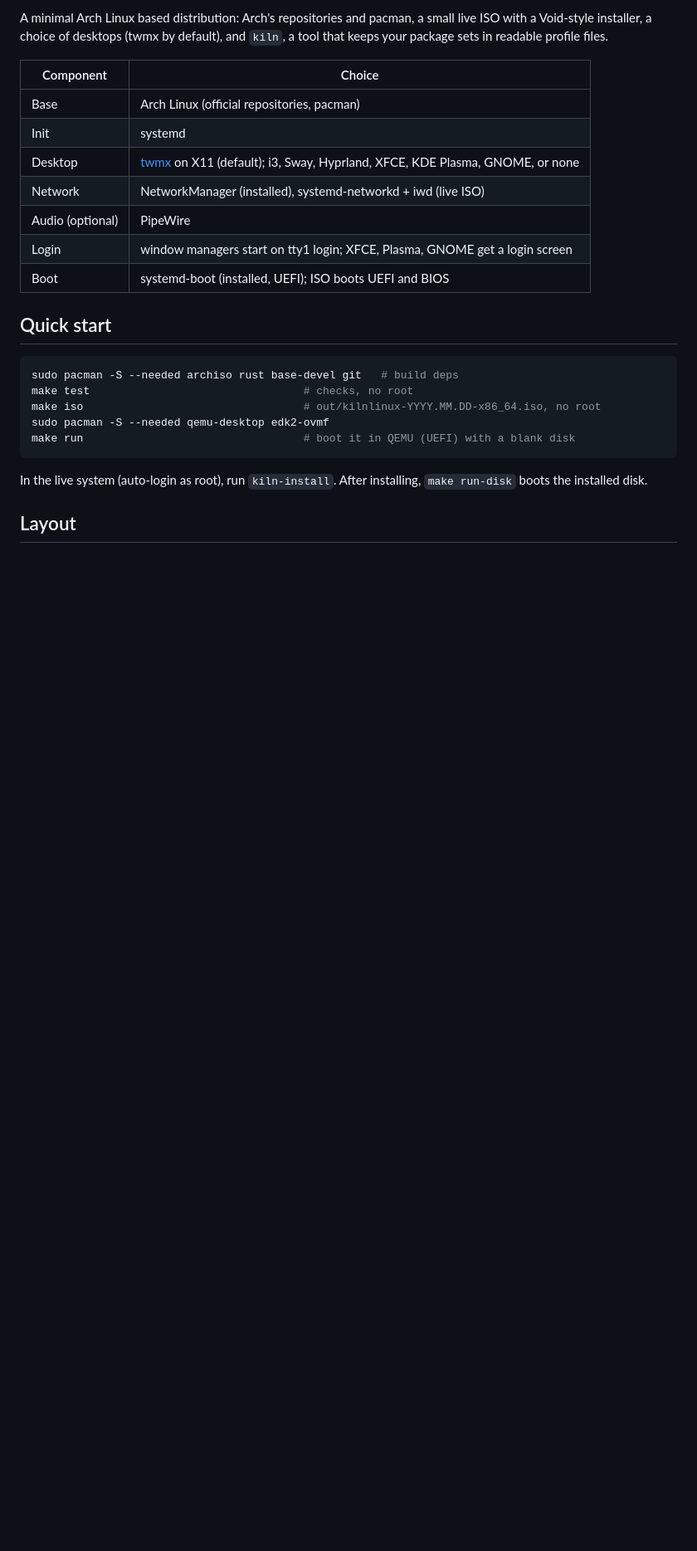
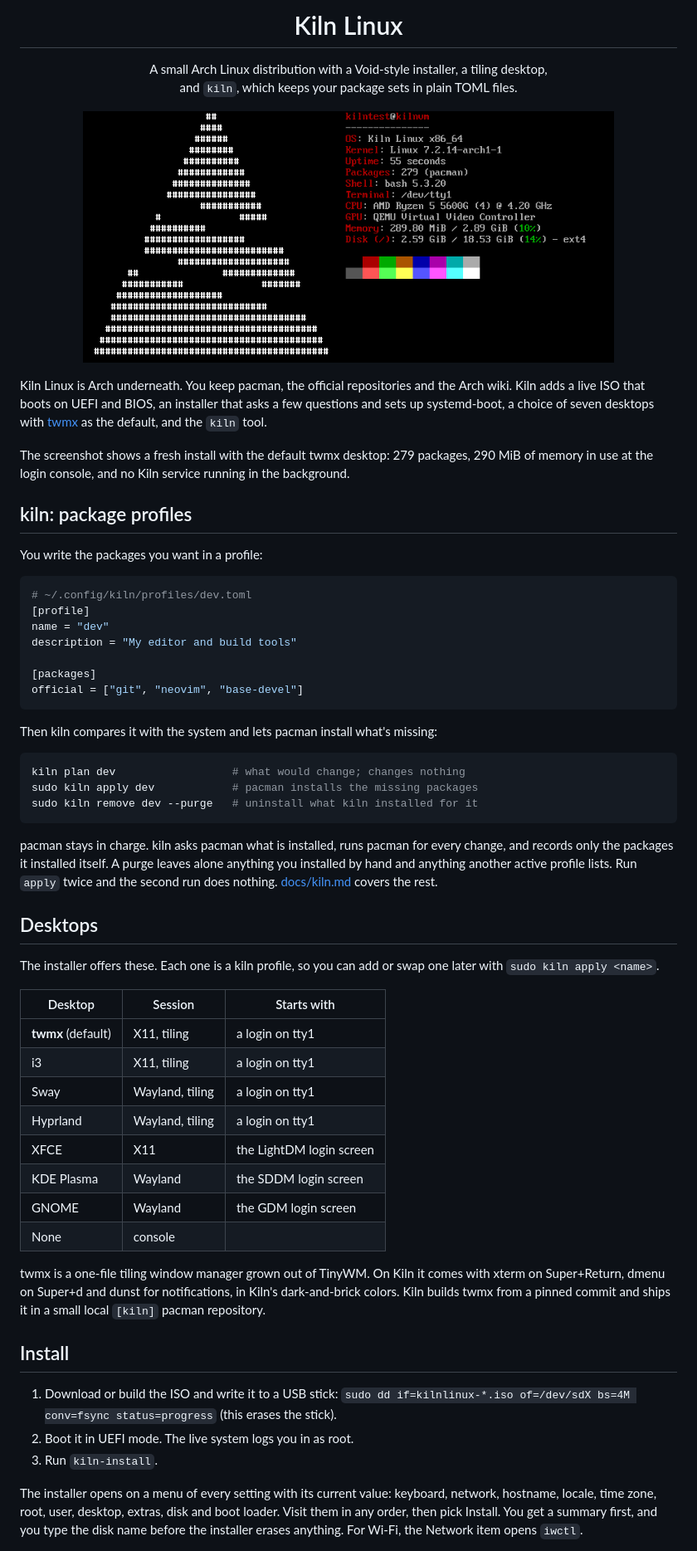
Before and after one commit to kilnlinux/Kiln-Linux, a Markdown page: README.md, the part around one of its changes. Shown at 83% size. Rendered like a GitHub page; pictures changed too: docs/images/fastfetch.png (added); blank space fills up the shorter version.

Commit message:
Rewrite README: logo, screenshot, kiln example, desktops, install
Co-Authored-By: Claude Opus 5.5 <noreply@anthropic.com>

````diff
--- a/README.md
+++ b/README.md
@@ -2,29 +7,85 @@
 
-A minimal Arch Linux based distribution: Arch's repositories and pacman,
-a small live ISO with a Void-style installer, a choice of desktops (twmx by default), and
-`kiln`, a tool that keeps your package sets in readable profile files.
+<h1 align="center">Kiln Linux</h1>
 
-| Component | Choice |
-|---|---|
-| Base | Arch Linux (official repositories, pacman) |
-| Init | systemd |
-| Desktop | [twmx](https://github.com/arcbaseproject/twmx) on X11 (default); i3, Sway, Hyprland, XFCE, KDE Plasma, GNOME, or none |
-| Network | NetworkManager (installed), systemd-networkd + iwd (live ISO) |
-| Audio (optional) | PipeWire |
-| Login | window managers start on tty1 login; XFCE, Plasma, GNOME get a login screen |
-| Boot | systemd-boot (installed, UEFI); ISO boots UEFI and BIOS |
+<p align="center">
+  A small Arch Linux distribution with a Void-style installer, a tiling desktop,<br>
+  and <code>kiln</code>, which keeps your package sets in plain TOML files.
+</p>
 
-## Quick start
+<p align="center">
+  <img src="docs/images/fastfetch.png" alt="fastfetch on a fresh Kiln Linux install: Kiln logo, 279 packages, 290 MiB of memory in use" width="640">
+</p>
+
+Kiln Linux is Arch underneath. You keep pacman, the official repositories and
+the Arch wiki. Kiln adds a live ISO that boots on UEFI and BIOS, an installer
+that asks a few questions and sets up systemd-boot, a choice of seven
+desktops with [twmx](https://github.com/arcbaseproject/twmx) as the default,
+and the `kiln` tool.
+
+The screenshot shows a fresh install with the default twmx desktop: 279
+packages, 290 MiB of memory in use at the login console, and no Kiln service
+running in the background.
+
+## kiln: package profiles
+
+You write the packages you want in a profile:
+
+```toml
+# ~/.config/kiln/profiles/dev.toml
+[profile]
+name = "dev"
+description = "My editor and build tools"
+
+[packages]
+official = ["git", "neovim", "base-devel"]
+```
+
+Then kiln compares it with the system and lets pacman install what's missing:
 
 ```sh
-sudo pacman -S --needed archiso rust base-devel git   # build deps
-make test                                 # checks, no root
-make iso                                  # out/kilnlinux-YYYY.MM.DD-x86_64.iso, no root
-sudo pacman -S --needed qemu-desktop edk2-ovmf
-make run                                  # boot it in QEMU (UEFI) with a blank disk
+kiln plan dev                  # what would change; changes nothing
+sudo kiln apply dev            # pacman installs the missing packages
+sudo kiln remove dev --purge   # uninstall what kiln installed for it
 ```
 
-In the live system (auto-login as root), run `kiln-install`.
-After installing, `make run-disk` boots the installed disk.
+pacman stays in charge. kiln asks pacman what is installed, runs pacman for
+every change, and records only the packages it installed itself. A purge
+leaves alone anything you installed by hand and anything another active
+profile lists. Run `apply` twice and the second run does nothing.
+[docs/kiln.md](docs/kiln.md) covers the rest.
 
-## Layout
+## Desktops
+
+The installer offers these. Each one is a kiln profile, so you can add or
+swap one later with `sudo kiln apply <name>`.
+
+| Desktop | Session | Starts with |
+|---|---|---|
+| **twmx** (default) | X11, tiling | a login on tty1 |
+| i3 | X11, tiling | a login on tty1 |
+| Sway | Wayland, tiling | a login on tty1 |
+| Hyprland | Wayland, tiling | a login on tty1 |
+| XFCE | X11 | the LightDM login screen |
+| KDE Plasma | Wayland | the SDDM login screen |
+| GNOME | Wayland | the GDM login screen |
+| None | console | |
+
+twmx is a one-file tiling window manager grown out of TinyWM. On Kiln it
+comes with xterm on Super+Return, dmenu on Super+d and dunst for
+notifications, in Kiln's dark-and-brick colors. Kiln builds twmx from a
+pinned commit and ships it in a small local `[kiln]` pacman repository.
+
+## Install
+
+1. Download or build the ISO and write it to a USB stick:
+   `sudo dd if=kilnlinux-*.iso of=/dev/sdX bs=4M conv=fsync status=progress`
+   (this erases the stick).
+2. Boot it in UEFI mode. The live system logs you in as root.
+3. Run `kiln-install`.
+
+The installer opens on a menu of every setting with its current value:
+keyboard, network, hostname, locale, time zone, root, user, desktop,
+extras, disk and boot loader. Visit them in any order, then pick Install.
+You get a summary first, and you type the disk name before the installer
+erases anything. For Wi-Fi, the Network item opens `iwctl`.
+
````
Also changed, not shown: other parts of README.md (+58 -23 lines).
